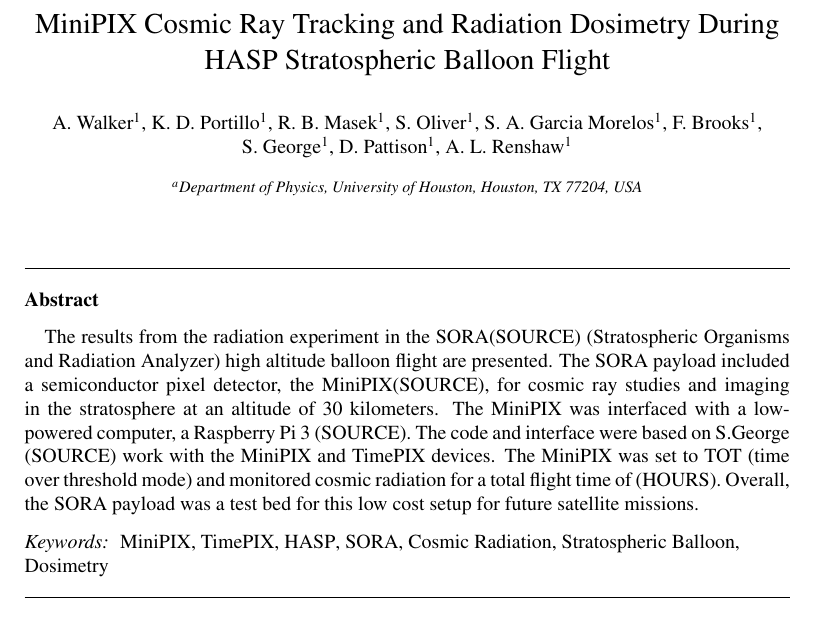
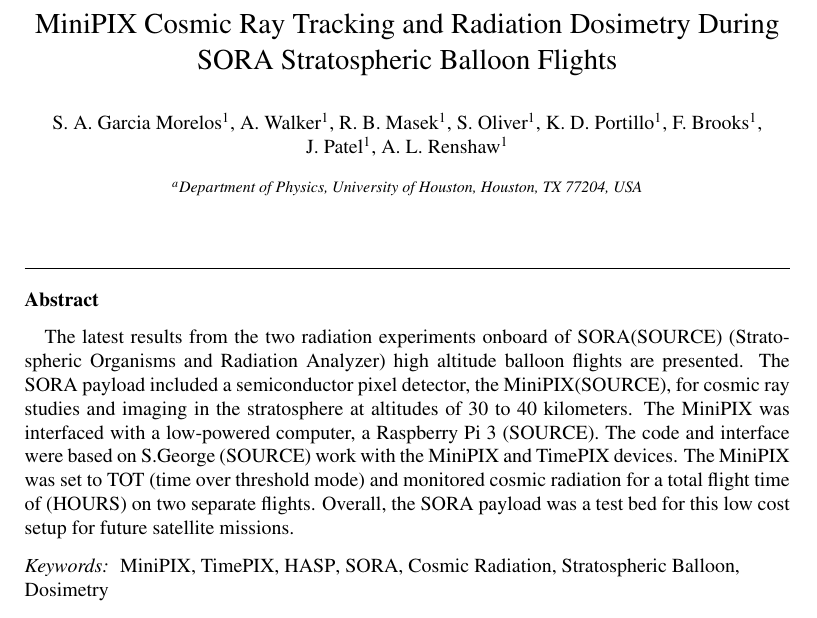
Before and after one commit to UH-MiniPix-Collaboration/MiniPIX, a LaTeX paper (paper/MiniPIX.tex): part of page 1 of 4, cut so that both start at the same text. Compiled offline with pdfLaTeX.

Commit message:
changes
here and there, looking at overall structure of paper.

```diff
--- a/paper/MiniPIX.tex
+++ b/paper/MiniPIX.tex
@@ -82,7 +82,7 @@
 
 %% Title, authors and addresses
 
-\title{MiniPIX Cosmic Ray Tracking and Radiation Dosimetry During HASP Stratospheric Balloon Flight}
+\title{MiniPIX Cosmic Ray Tracking and Radiation Dosimetry During SORA Stratospheric Balloon Flights}
 %% title is a work in progress...
 
 %% use the tnoteref command within \title for footnotes;
@@ -98,16 +98,14 @@
 %% \tnotetext[label1]{}
 
 % To avoid any authorship arguments I would suggest we order authors in alphabetical order by last name. Just a thought.
+\author{S.~A.~Garcia~Morelos\fnref{label6}}
 \author{A.~Walker\fnref{label2}}
-\author{K.~D.~Portillo\fnref{label3}}
 \author{R.~B.~Masek\fnref{label4}}
 \author{S.~Oliver\fnref{label5}}
-\author{S.~A.~Garcia~Morelos\fnref{label6}}
+\author{K.~D.~Portillo\fnref{label3}}
 \author{F.~Brooks\fnref{label7}}
-\author{S.~George\fnref{label8}}
-\author{D.~Pattison\fnref{label9}}
+\author{J.~Patel\fnref{label11}}}
 \author{A.~L.~Renshaw\fnref{label10}}
-
 %% \ead{email address}
 %% \ead[url]{home page}
 %% \fntext[label2]{}
@@ -121,7 +119,7 @@
 %% \address[label2]{<address>}
 %% \address[label3]{<address>}
 
-\address[label2,label3,label4,label5,label6,label7,label8,label9,label10]{Department of Physics, University of Houston, Houston, TX 77204, USA}
+\address[label2,label3,label4,label5,label6,label7,label8,label9,label10,label11]{Department of Physics, University of Houston, Houston, TX 77204, USA}
 %\address[label3]{Department of Physics, University of Houston, Houston, TX 77204, USA}
 %\address[label4]{Department of Physics, University of Houston, Houston, TX 77204, USA}
 %\address[label5]{Department of Physics, University of Houston, Houston, TX 77204, USA}
@@ -138,7 +138,7 @@
 
 \begin{abstract}
 
-The results from the radiation experiment in the SORA(SOURCE) (Stratospheric Organisms and Radiation Analyzer) high altitude balloon flight are presented.  The SORA payload included a semiconductor pixel detector, the MiniPIX(SOURCE), for cosmic ray studies and imaging in the stratosphere at an altitude of 30 kilometers.  The MiniPIX was interfaced with a low-powered  computer, a Raspberry Pi 3 (SOURCE).  The code and interface were based on S.George (SOURCE) work with the MiniPIX and TimePIX devices.  The MiniPIX was set to TOT (time over threshold mode) and monitored cosmic radiation for a total flight time of (HOURS).  Overall, the SORA payload was a test bed for this low cost setup for future satellite missions.
+The latest results from the two radiation experiments onboard of SORA(SOURCE) (Stratospheric Organisms and Radiation Analyzer) high altitude balloon flights are presented.  The SORA payload included a semiconductor pixel detector, the MiniPIX(SOURCE), for cosmic ray studies and imaging in the stratosphere at altitudes of 30 to 40 kilometers.  The MiniPIX was interfaced with a low-powered  computer, a Raspberry Pi 3 (SOURCE).  The code and interface were based on S.George (SOURCE) work with the MiniPIX and TimePIX devices.  The MiniPIX was set to TOT (time over threshold mode) and monitored cosmic radiation for a total flight time of (HOURS) on two separate flights.  Overall, the SORA payload was a test bed for this low cost setup for future satellite missions.
 
 \end{abstract}
 
```
Also changed, not shown: paper/MiniPIX.tex (4 more changed lines), 1 other file.
